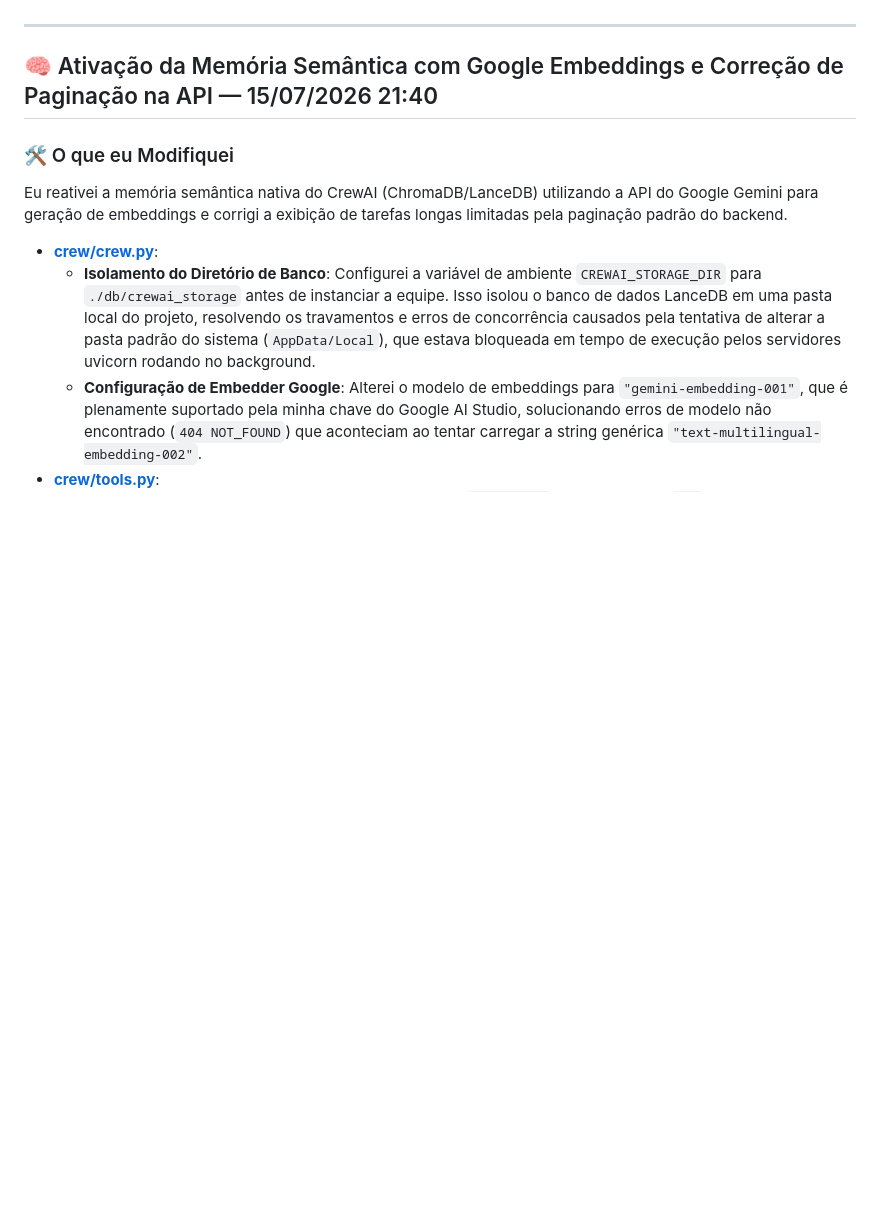
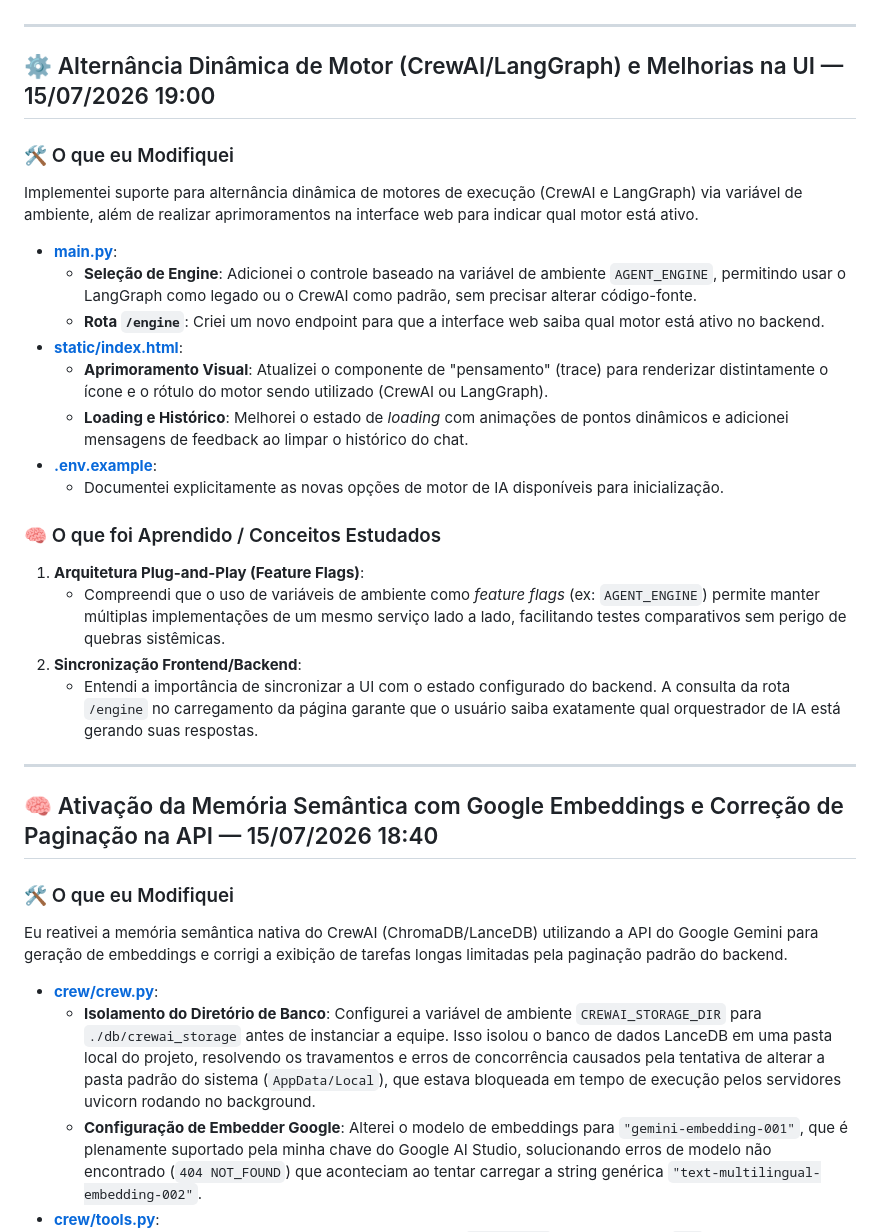
Before and after one commit to ElyssonAlvs/TaskAgentV2, a Markdown page: docs/LEARNING_DIARY.md, the part around the change. Rendered like a GitHub page; blank space fills up the shorter version.

Commit message:
docs: adjust diary chronology and document missing core features

```diff
--- a/docs/LEARNING_DIARY.md
+++ b/docs/LEARNING_DIARY.md
@@ -18,7 +18,31 @@ Realizei a revisão e separação de todas as alterações pendentes no reposit
 
 ---
 
-## 🧠 Ativação da Memória Semântica com Google Embeddings e Correção de Paginação na API — 15/07/2026 21:40
+## ⚙️ Alternância Dinâmica de Motor (CrewAI/LangGraph) e Melhorias na UI — 15/07/2026 19:00
+
+### 🛠️ O que eu Modifiquei
+
+Implementei suporte para alternância dinâmica de motores de execução (CrewAI e LangGraph) via variável de ambiente, além de realizar aprimoramentos na interface web para indicar qual motor está ativo.
+
+*   **[main.py](file:///C:/Users/elyss/Desktop/Projects/TaskAgentV2/main.py)**:
+    *   **Seleção de Engine**: Adicionei o controle baseado na variável de ambiente `AGENT_ENGINE`, permitindo usar o LangGraph como legado ou o CrewAI como padrão, sem precisar alterar código-fonte.
+    *   **Rota `/engine`**: Criei um novo endpoint para que a interface web saiba qual motor está ativo no backend.
+*   **[static/index.html](file:///C:/Users/elyss/Desktop/Projects/TaskAgentV2/static/index.html)**:
+    *   **Aprimoramento Visual**: Atualizei o componente de "pensamento" (trace) para renderizar distintamente o ícone e o rótulo do motor sendo utilizado (CrewAI ou LangGraph).
+    *   **Loading e Histórico**: Melhorei o estado de *loading* com animações de pontos dinâmicos e adicionei mensagens de feedback ao limpar o histórico do chat.
+*   **[.env.example](file:///C:/Users/elyss/Desktop/Projects/TaskAgentV2/.env.example)**:
+    *   Documentei explicitamente as novas opções de motor de IA disponíveis para inicialização.
+
+### 🧠 O que foi Aprendido / Conceitos Estudados
+
+1.  **Arquitetura Plug-and-Play (Feature Flags)**:
+    *   Compreendi que o uso de variáveis de ambiente como *feature flags* (ex: `AGENT_ENGINE`) permite manter múltiplas implementações de um mesmo serviço lado a lado, facilitando testes comparativos sem perigo de quebras sistêmicas.
+2.  **Sincronização Frontend/Backend**:
+    *   Entendi a importância de sincronizar a UI com o estado configurado do backend. A consulta da rota `/engine` no carregamento da página garante que o usuário saiba exatamente qual orquestrador de IA está gerando suas respostas.
+
+---
+
+## 🧠 Ativação da Memória Semântica com Google Embeddings e Correção de Paginação na API — 15/07/2026 18:40
 
 ### 🛠️ O que eu Modifiquei
 
```
